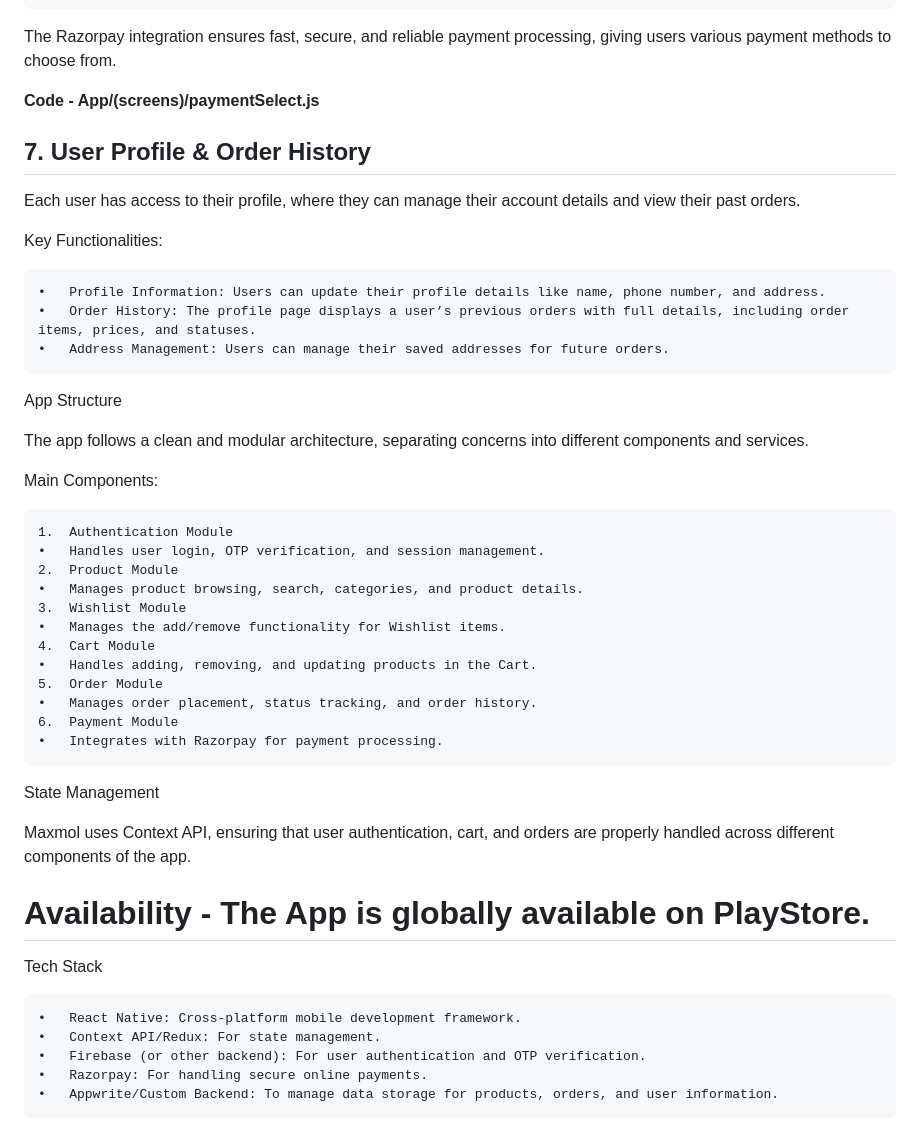
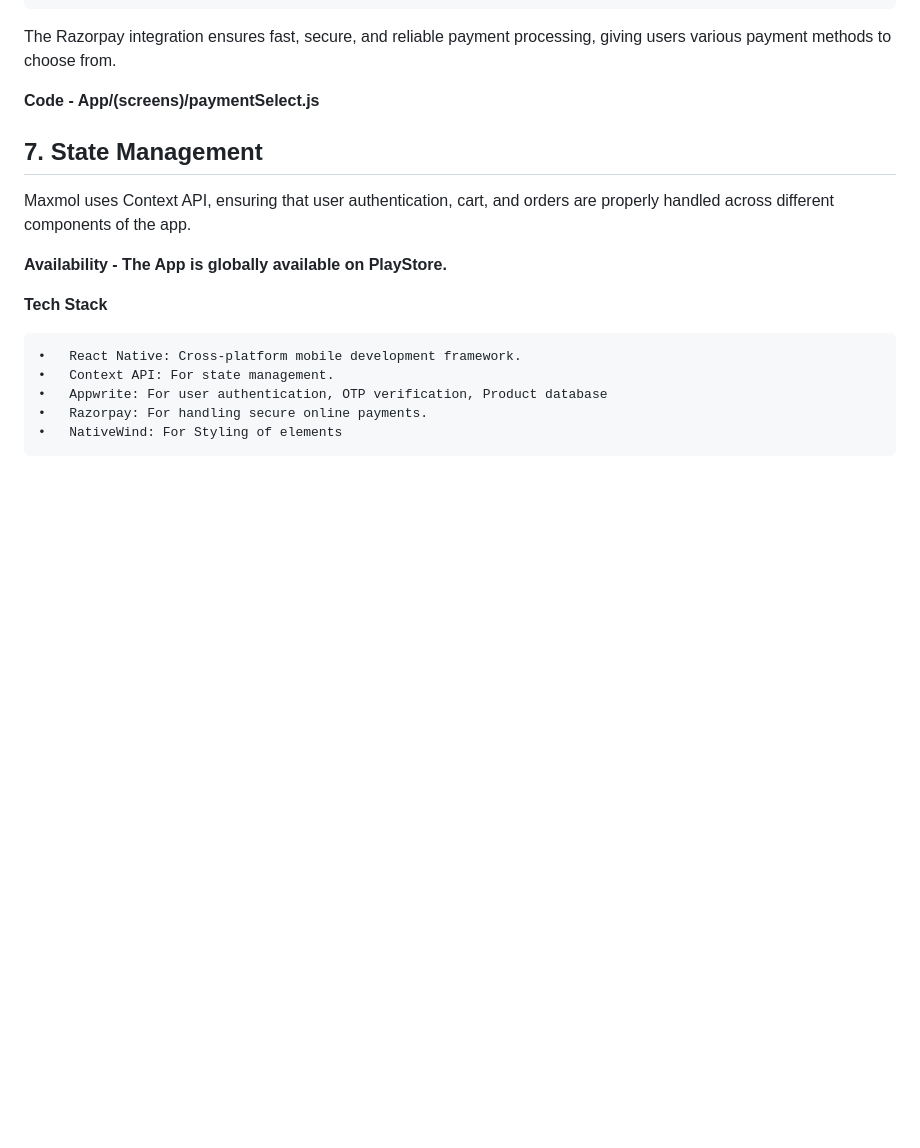
Before and after one commit to arsh-meharwal/Maxmol, a Markdown page: README.md, the part around the change. Drawn GitHub-style; blank space fills up the shorter version.

```diff
--- a/README.md
+++ b/README.md
@@ -114,45 +114,16 @@ The Razorpay integration ensures fast, secure, and reliable payment processing,
 
 **Code - App/(screens)/paymentSelect.js**
 
-## 7. User Profile & Order History
-
-Each user has access to their profile, where they can manage their account details and view their past orders.
-
-Key Functionalities:
-
-	•	Profile Information: Users can update their profile details like name, phone number, and address.
-	•	Order History: The profile page displays a user’s previous orders with full details, including order items, prices, and statuses.
-	•	Address Management: Users can manage their saved addresses for future orders.
-
-App Structure
-
-The app follows a clean and modular architecture, separating concerns into different components and services.
-
-Main Components:
-
-	1.	Authentication Module
-	•	Handles user login, OTP verification, and session management.
-	2.	Product Module
-	•	Manages product browsing, search, categories, and product details.
-	3.	Wishlist Module
-	•	Manages the add/remove functionality for Wishlist items.
-	4.	Cart Module
-	•	Handles adding, removing, and updating products in the Cart.
-	5.	Order Module
-	•	Manages order placement, status tracking, and order history.
-	6.	Payment Module
-	•	Integrates with Razorpay for payment processing.
-
-State Management
+## 7. State Management
 
 Maxmol uses Context API, ensuring that user authentication, cart, and orders are properly handled across different components of the app.
 
-# Availability - The App is globally available on PlayStore.
+**Availability - The App is globally available on PlayStore.**
 
-Tech Stack
+**Tech Stack**
 
 	•	React Native: Cross-platform mobile development framework.
-	•	Context API/Redux: For state management.
-	•	Firebase (or other backend): For user authentication and OTP verification.
+	•	Context API: For state management.
+	•	Appwrite: For user authentication, OTP verification, Product database
 	•	Razorpay: For handling secure online payments.
-	•	Appwrite/Custom Backend: To manage data storage for products, orders, and user information.
+	•	NativeWind: For Styling of elements
```
